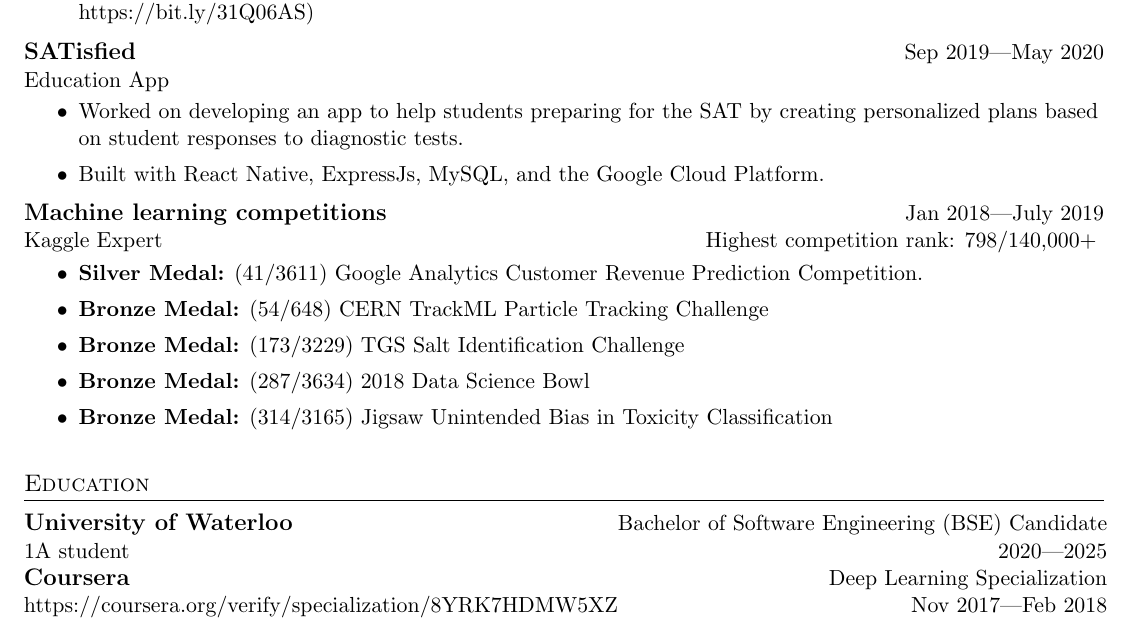
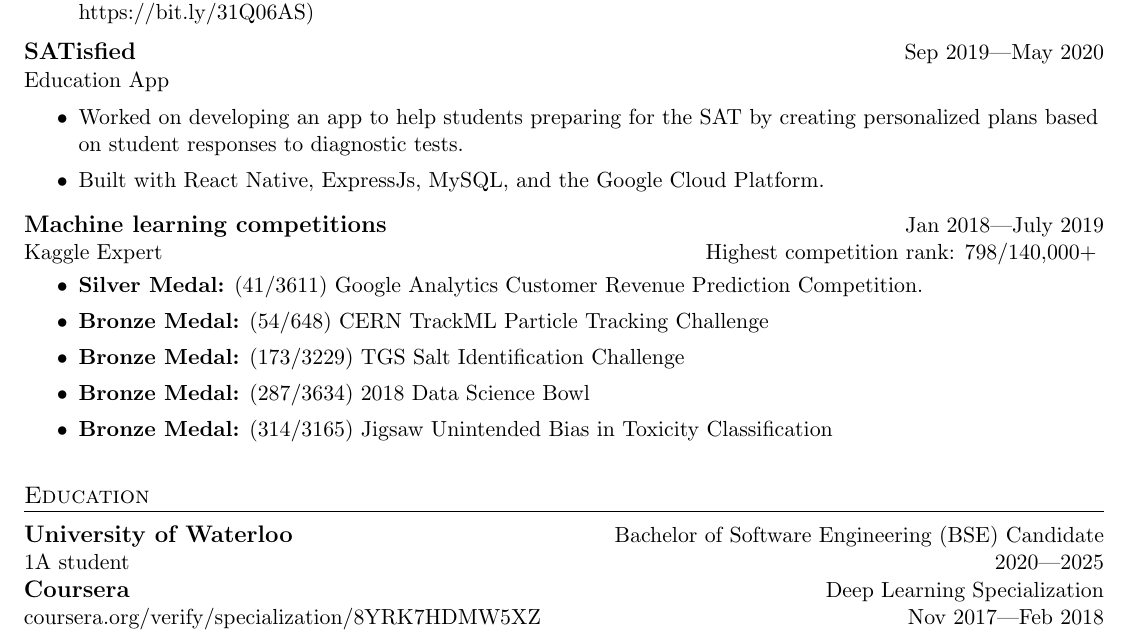
Before and after one commit to bkkaggle/resume, a LaTeX CV (resume.tex): part of the page, cut so that both start at the same text. Compiled offline with pdfLaTeX.

Commit message:
update resume

```diff
--- a/resume.tex
+++ b/resume.tex
@@ -30,31 +30,6 @@
   \vspace{-4pt}\scshape\raggedright\large
 }{}{0em}{}[\color{black}\titlerule \vspace{-5pt}]
 
-\newcommand{\resumeItem}[1]{
-  \item\small\text
-    #1
-}
-
-\newcommand{\resumeSubheading}[4]{
-  \vspace{-1pt}\item
-    \begin{tabular*}{0.97\textwidth}[t]{l@{\extracolsep{\fill}}r}
-      \textbf{\large #1} & #2 \\
-      \textit{\small #3} & \textit{\small #4} \\
-    \end{tabular*}\vspace{-5pt}
-}
-
-\newcommand{\resumeSubItem}[1]{
-    \resumeItem{#1}
-    \vspace{-4pt}
-}
-
-\renewcommand{\labelitemii}{$\circ$}
-
-\newcommand{\resumeSubHeadingListStart}{}
-\newcommand{\resumeSubHeadingListEnd}{\end{itemize}}
-\newcommand{\resumeItemListStart}{\begin{itemize}\itemsep0em}
-\newcommand{\resumeItemListEnd}{\end{itemize}\vspace{-5pt}}
-
 \begin{document}
 
 \begin{tabular*}{\textwidth}{l@{\extracolsep{\fill}}r}
@@ -108,19 +79,18 @@
     \end{itemize}
     \vspace{7pt}
 
-    \resumeSubHeadingListStart
     \begin{tabular*}{\textwidth}{l@{\extracolsep{\fill}}r}
         \large\textbf{SATisfied} & \text{Sep 2019—May 2020}\\
         \text{Education App}
         \vspace{3pt}
     \end{tabular*}
+
     \begin{itemize}[topsep=0pt]\itemsep0em
         \item Worked on developing an app to help students preparing for the SAT by creating personalized plans based on student responses to diagnostic tests.
         \item Built with React Native, ExpressJs, MySQL, and the Google Cloud Platform.
     \end{itemize}
     \vspace{7pt}
 
-    \resumeSubHeadingListStart
     \begin{tabular*}{\textwidth}{l@{\extracolsep{\fill}}r}
         \large\textbf{Machine learning competitions} & \text{Jan 2018—July 2019}\\
         \text{Kaggle Expert} & \text{Highest competition rank: 798/140,000+}
@@ -140,7 +110,7 @@
         \large\textbf{University of Waterloo} & \text{Bachelor of Software Engineering (BSE) Candidate}\\
         \text{1A student} & \text{2020—2025}\\
         \large\textbf{Coursera} & \text{Deep Learning Specialization}\\
-        \href{https://coursera.org/verify/specialization/8YRK7HDMW5XZ}{https://coursera.org/verify/specialization/8YRK7HDMW5XZ} & \text{Nov 2017—Feb 2018}\\
+        \href{https://coursera.org/verify/specialization/8YRK7HDMW5XZ}{coursera.org/verify/specialization/8YRK7HDMW5XZ} & \text{Nov 2017—Feb 2018}\\
     \end{tabular*}
 
 \end{document}
```
Also changed, not shown: resume.pdf, resume.tex (6 more changed lines). Lines whose indentation alone changed are shown as unchanged.
